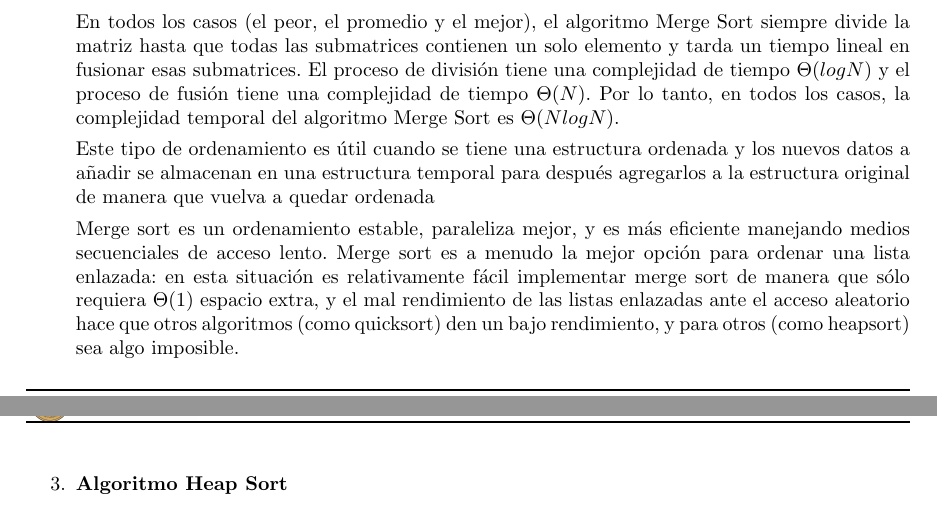
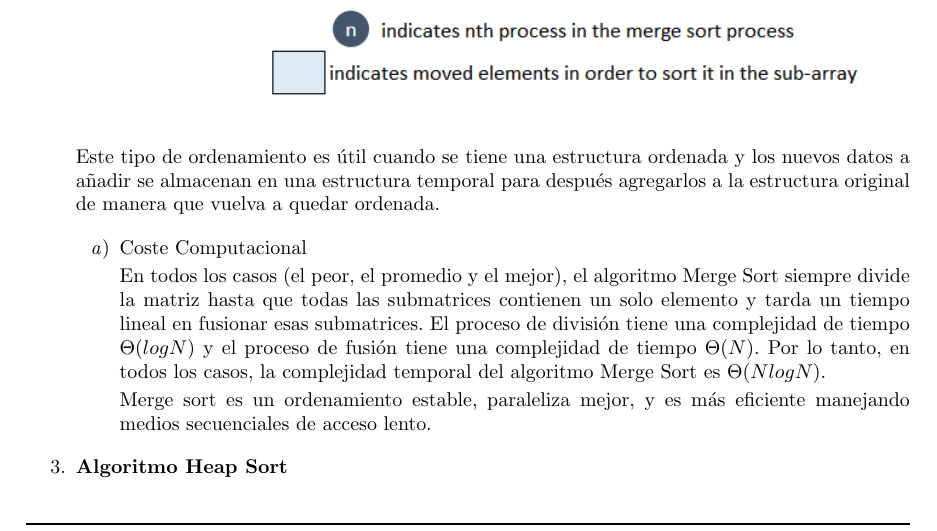
Before and after one commit to josuemzx/Algoritmos_de_ordenamiento-, a LaTeX document (Informe/main.tex): two parts of pages 3 and 4 of 7 before the commit and part of page 3 of 7 after it, the two joined at a grey line, cut so that both start at the same text. Compiled offline with pdfLaTeX.

Commit message:
actualizar mergesort
actualizar mergesort

```diff
--- a/Informe/main.tex
+++ b/Informe/main.tex
@@ -175,11 +175,21 @@ La ordenación por selección toma dos arreglos adicionales.
 
     \includegraphics[width=\textwidth]{Imagen/merge-sort}
 
-        En todos los casos (el peor, el promedio y el mejor), el algoritmo Merge Sort siempre divide la matriz hasta que todas las submatrices contienen un solo elemento y tarda un tiempo lineal en fusionar esas submatrices. El proceso de división tiene una complejidad de tiempo $\Theta (logN)$ y el proceso de fusión tiene una complejidad de tiempo $\Theta (N)$. Por lo tanto, en todos los casos, la complejidad temporal del algoritmo Merge Sort es $\Theta(NlogN)$.
 
-        Este tipo de ordenamiento es útil cuando se tiene una estructura ordenada y los nuevos datos a añadir se almacenan en una estructura temporal para después agregarlos a la estructura original de manera que vuelva a quedar ordenada
+            Este tipo de ordenamiento es útil cuando se tiene una estructura ordenada y los nuevos datos a añadir se almacenan en una estructura temporal para después agregarlos a la estructura original de manera que vuelva a quedar ordenada.
 
-Merge sort es un ordenamiento estable, paraleliza mejor, y es más eficiente manejando medios secuenciales de acceso lento. Merge sort es a menudo la mejor opción para ordenar una lista enlazada: en esta situación es relativamente fácil implementar merge sort de manera que sólo requiera $\Theta (1)$ espacio extra, y el mal rendimiento de las listas enlazadas ante el acceso aleatorio hace que otros algoritmos (como quicksort) den un bajo rendimiento, y para otros (como heapsort) sea algo imposible.
+
+
+        \begin{enumerate}
+            \item {Coste Computacional}
+
+                    En todos los casos (el peor, el promedio y el mejor), el algoritmo Merge Sort siempre divide la matriz hasta que todas las submatrices contienen un solo elemento y tarda un tiempo lineal en fusionar esas submatrices. El proceso de división tiene una complejidad de tiempo $\Theta (logN)$ y el proceso de fusión tiene una complejidad de tiempo $\Theta (N)$. Por lo tanto, en todos los casos, la complejidad temporal del algoritmo Merge Sort es $\Theta(NlogN)$.
+
+
+                    Merge sort es un ordenamiento estable, paraleliza mejor, y es más eficiente manejando medios secuenciales de acceso lento.
+
+        \end{enumerate}
+
 
 \item \textbf{Algoritmo Heap Sort}
 
```
